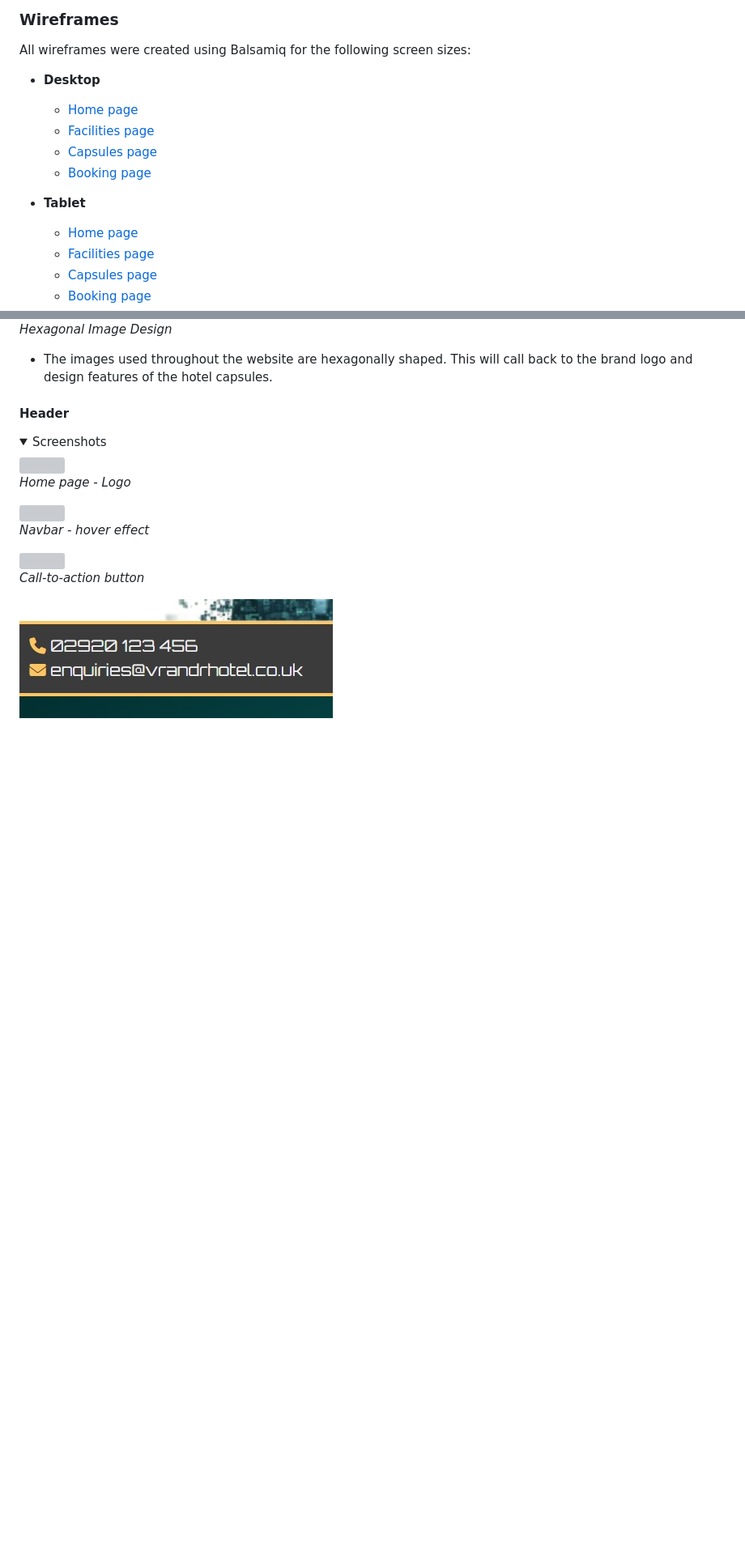
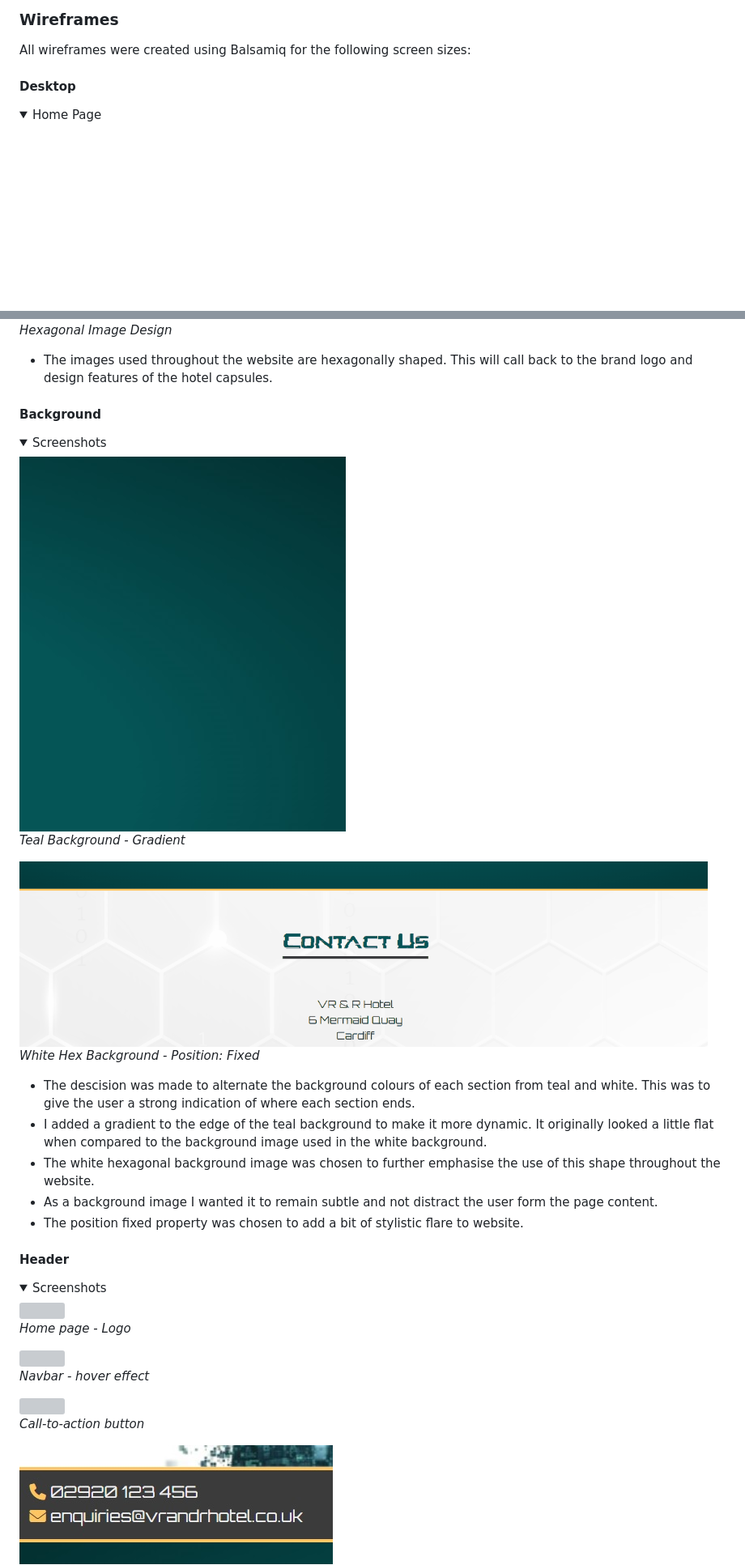
Before and after one commit to AndyWright360/Milestone-Project-1, a Markdown page: README.md, 2 parts joined by grey strips. Shown: that part at 81% size. GitHub-like rendering; pictures changed too: assets/images/readme/teal-gradient.jpg (added), assets/images/readme/white-background.gif (added); folded sections open; blank space fills up the shorter version; grey boxes are pictures that could not be loaded.

Commit message:
Add screenshots to the faetures section of README.md

```diff
--- a/README.md
+++ b/README.md
@@ -155,15 +156,7 @@ All imagery used for the website was selected to be visually striking and adjust
 
 All wireframes were created using Balsamiq for the following screen sizes:
 
-- **Desktop**
-  - [Home page](assets/wireframes/home-desktop.png)
-  - [Facilities page](assets/wireframes/facilities-desktop.png)
-  - [Capsules page](assets/wireframes/capsules-desktop.png)
-  - [Booking page](assets/wireframes/booking-desktop.png)
+#### **Desktop**
 
-- **Tablet**
-  - [Home page](assets/wireframes/home-tablet.png)
-  - [Facilities page](assets/wireframes/facilities-tablet.png)
-  - [Capsules page](assets/wireframes/capsules-tablet.png)
-  - [Booking page](assets/wireframes/booking-tablet.png)
+<details><summary>Home Page</summary>
 
@@ -204,6 +289,26 @@ All wireframes were created using Balsamiq for the following screen sizes:
 </details>
 
 - The images used throughout the website are hexagonally shaped. This will call back to the brand logo and design features of the hotel capsules.
+
+#### **Background**
+
+<details><summary>Screenshots</summary>
+
+<img src="assets/images/readme/teal-gradient.jpg">
+
+*Teal Background - Gradient*
+
+<img src="assets/images/readme/white-background.gif">
+
+*White Hex Background - Position: Fixed*
+
+</details>
+
+ - The descision was made to alternate the background colours of each section from teal and white. This was to give the user a strong indication of where each section ends.
+ - I added a gradient to the edge of the teal background to make it more dynamic. It originally looked a little flat when compared to the background image used in the white background.
+ - The white hexagonal background image was chosen to further emphasise the use of this shape throughout the website.
+ - As a background image I wanted it to remain subtle and not distract the user form the page content.
+ - The position fixed property was chosen to add a bit of stylistic flare to website.
 
 #### **Header**
 
```
Also changed, not shown: other parts of README.md (+189 -68 lines), assets/images/readme/readme-about-us.jpg (added), assets/images/readme/readme-vr-exp.jpg (added), assets/images/readme/vr-exp-btns.gif (added).
